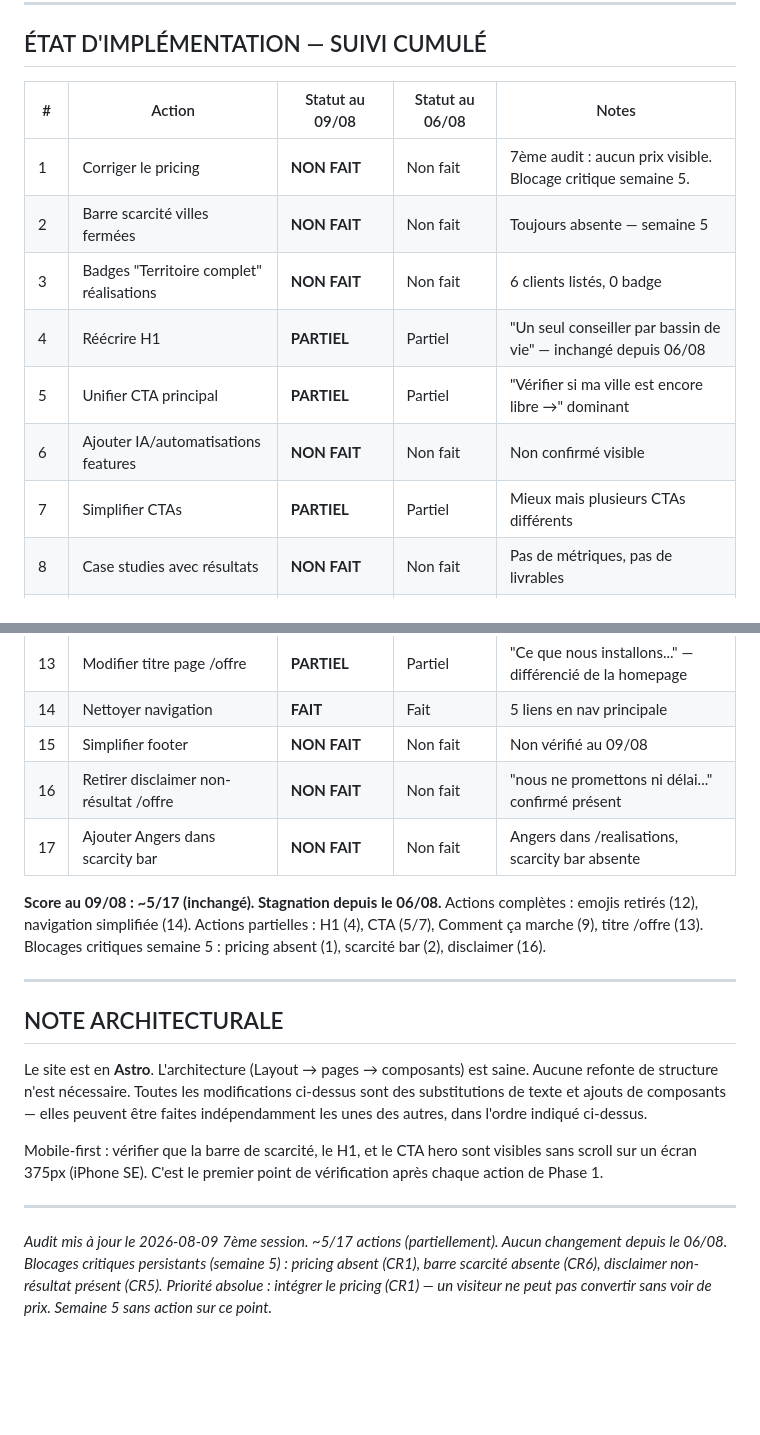
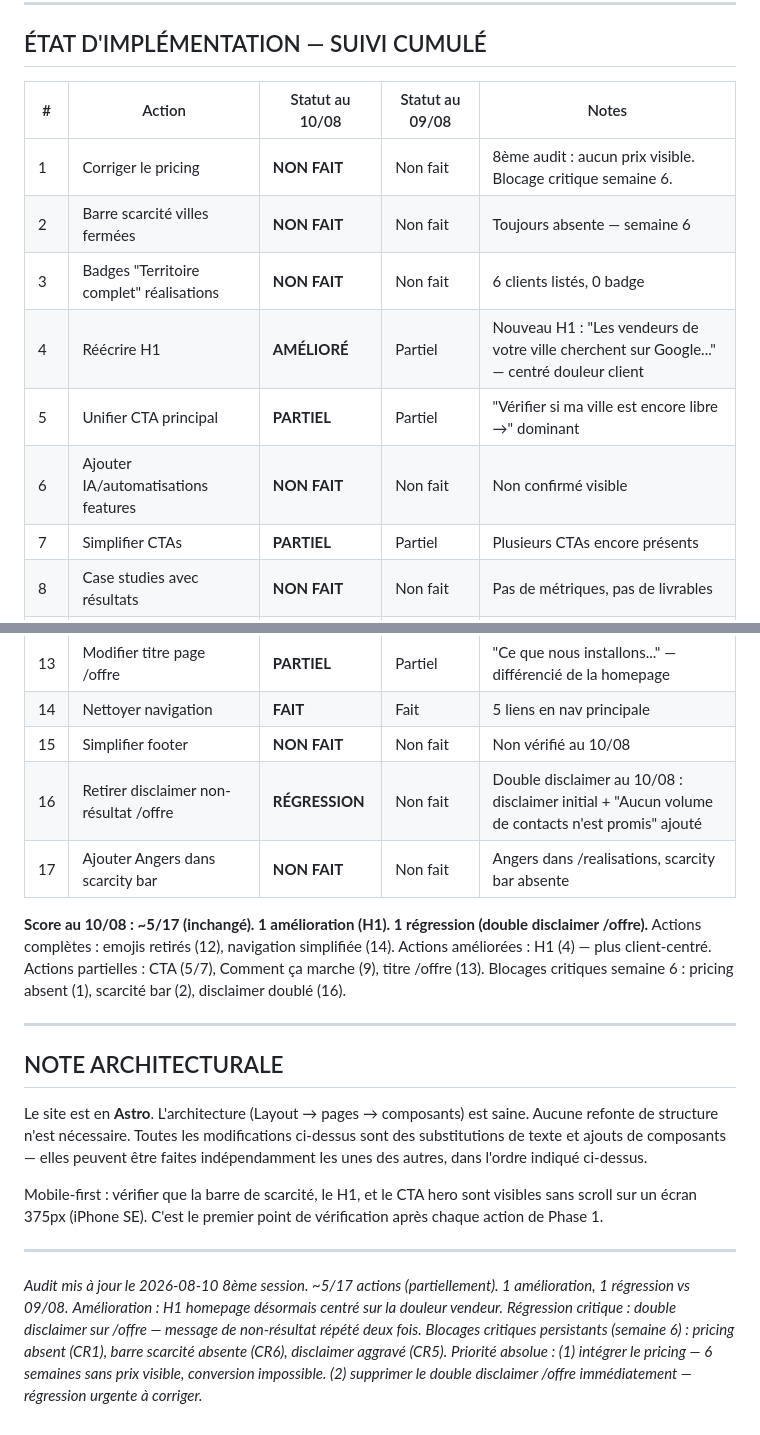
Before and after one commit to olimcfly/ecosysteme-site, a Markdown page: AUDIT-CRO.md, 2 parts joined by grey strips. Drawn GitHub-style; blank space fills up the shorter version.

```diff
--- a/AUDIT-CRO.md
+++ b/AUDIT-CRO.md
@@ -372,15 +416,15 @@ Voir COPY-CHANGES.md pour tous les textes prêts à copier-coller.
 
 ## ÉTAT D'IMPLÉMENTATION — SUIVI CUMULÉ
 
-| # | Action | Statut au 09/08 | Statut au 06/08 | Notes |
+| # | Action | Statut au 10/08 | Statut au 09/08 | Notes |
 |---|--------|-----------------|-----------------|-------|
-| 1 | Corriger le pricing | **NON FAIT** | Non fait | 7ème audit : aucun prix visible. Blocage critique semaine 5. |
-| 2 | Barre scarcité villes fermées | **NON FAIT** | Non fait | Toujours absente — semaine 5 |
+| 1 | Corriger le pricing | **NON FAIT** | Non fait | 8ème audit : aucun prix visible. Blocage critique semaine 6. |
+| 2 | Barre scarcité villes fermées | **NON FAIT** | Non fait | Toujours absente — semaine 6 |
 | 3 | Badges "Territoire complet" réalisations | **NON FAIT** | Non fait | 6 clients listés, 0 badge |
-| 4 | Réécrire H1 | **PARTIEL** | Partiel | "Un seul conseiller par bassin de vie" — inchangé depuis 06/08 |
+| 4 | Réécrire H1 | **AMÉLIORÉ** | Partiel | Nouveau H1 : "Les vendeurs de votre ville cherchent sur Google..." — centré douleur client |
 | 5 | Unifier CTA principal | **PARTIEL** | Partiel | "Vérifier si ma ville est encore libre →" dominant |
 | 6 | Ajouter IA/automatisations features | **NON FAIT** | Non fait | Non confirmé visible |
-| 7 | Simplifier CTAs | **PARTIEL** | Partiel | Mieux mais plusieurs CTAs différents |
+| 7 | Simplifier CTAs | **PARTIEL** | Partiel | Plusieurs CTAs encore présents |
 | 8 | Case studies avec résultats | **NON FAIT** | Non fait | Pas de métriques, pas de livrables |
 | 9 | Section "Comment ça marche" | **PARTIEL** | Partiel | Section présente ("3 leviers, 3 vitesses") — différente du brief |
 | 10 | FAQ homepage | **NON FAIT** | Non fait | Absente |
@@ -388,14 +432,15 @@ Voir COPY-CHANGES.md pour tous les textes prêts à copier-coller.
 | 12 | Retirer emojis | **FAIT** | Fait | Aucun emoji visible |
 | 13 | Modifier titre page /offre | **PARTIEL** | Partiel | "Ce que nous installons..." — différencié de la homepage |
 | 14 | Nettoyer navigation | **FAIT** | Fait | 5 liens en nav principale |
-| 15 | Simplifier footer | **NON FAIT** | Non fait | Non vérifié au 09/08 |
-| 16 | Retirer disclaimer non-résultat /offre | **NON FAIT** | Non fait | "nous ne promettons ni délai..." confirmé présent |
+| 15 | Simplifier footer | **NON FAIT** | Non fait | Non vérifié au 10/08 |
+| 16 | Retirer disclaimer non-résultat /offre | **RÉGRESSION** | Non fait | Double disclaimer au 10/08 : disclaimer initial + "Aucun volume de contacts n'est promis" ajouté |
 | 17 | Ajouter Angers dans scarcity bar | **NON FAIT** | Non fait | Angers dans /realisations, scarcity bar absente |
 
-**Score au 09/08 : ~5/17 (inchangé). Stagnation depuis le 06/08.**
+**Score au 10/08 : ~5/17 (inchangé). 1 amélioration (H1). 1 régression (double disclaimer /offre).**
 Actions complètes : emojis retirés (12), navigation simplifiée (14).
-Actions partielles : H1 (4), CTA (5/7), Comment ça marche (9), titre /offre (13).
-Blocages critiques semaine 5 : pricing absent (1), scarcité bar (2), disclaimer (16).
+Actions améliorées : H1 (4) — plus client-centré.
+Actions partielles : CTA (5/7), Comment ça marche (9), titre /offre (13).
+Blocages critiques semaine 6 : pricing absent (1), scarcité bar (2), disclaimer doublé (16).
 
 ---
 
@@ -412,7 +457,9 @@ après chaque action de Phase 1.
 
 ---
 
-*Audit mis à jour le 2026-08-09*
-*7ème session. ~5/17 actions (partiellement). Aucun changement depuis le 06/08.*
-*Blocages critiques persistants (semaine 5) : pricing absent (CR1), barre scarcité absente (CR6), disclaimer non-résultat présent (CR5).*
-*Priorité absolue : intégrer le pricing (CR1) — un visiteur ne peut pas convertir sans voir de prix. Semaine 5 sans action sur ce point.*
+*Audit mis à jour le 2026-08-10*
+*8ème session. ~5/17 actions (partiellement). 1 amélioration, 1 régression vs 09/08.*
+*Amélioration : H1 homepage désormais centré sur la douleur vendeur.*
+*Régression critique : double disclaimer sur /offre — message de non-résultat répété deux fois.*
+*Blocages critiques persistants (semaine 6) : pricing absent (CR1), barre scarcité absente (CR6), disclaimer aggravé (CR5).*
+*Priorité absolue : (1) intégrer le pricing — 6 semaines sans prix visible, conversion impossible. (2) supprimer le double disclaimer /offre immédiatement — régression urgente à corriger.*
```
Also changed, not shown: other parts of AUDIT-CRO.md (+45 -1 lines).
